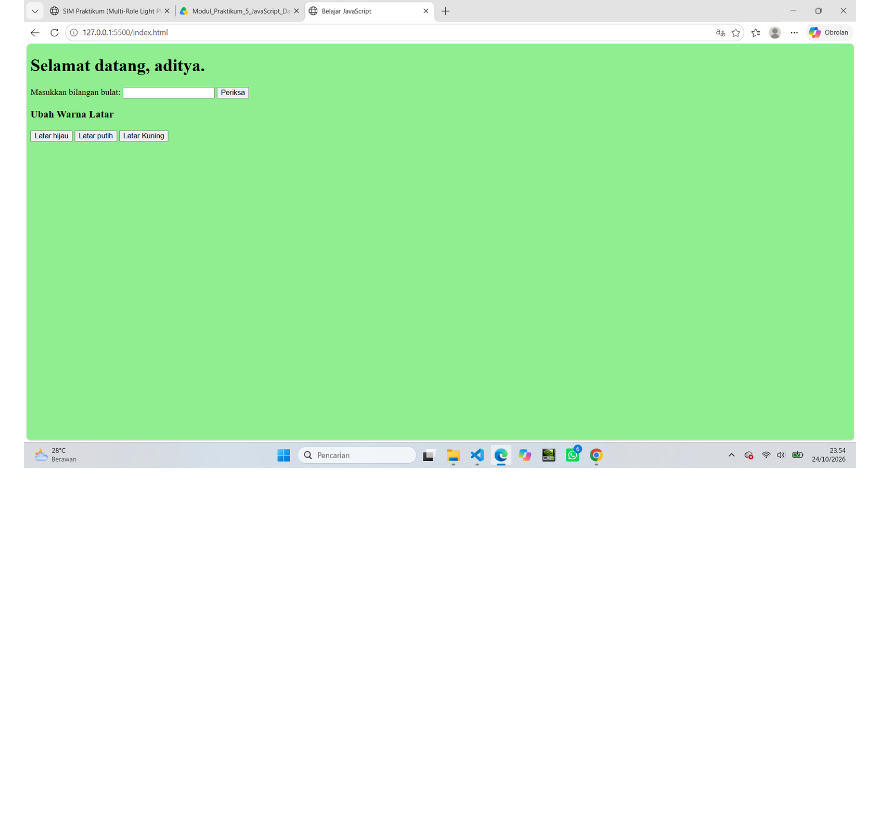
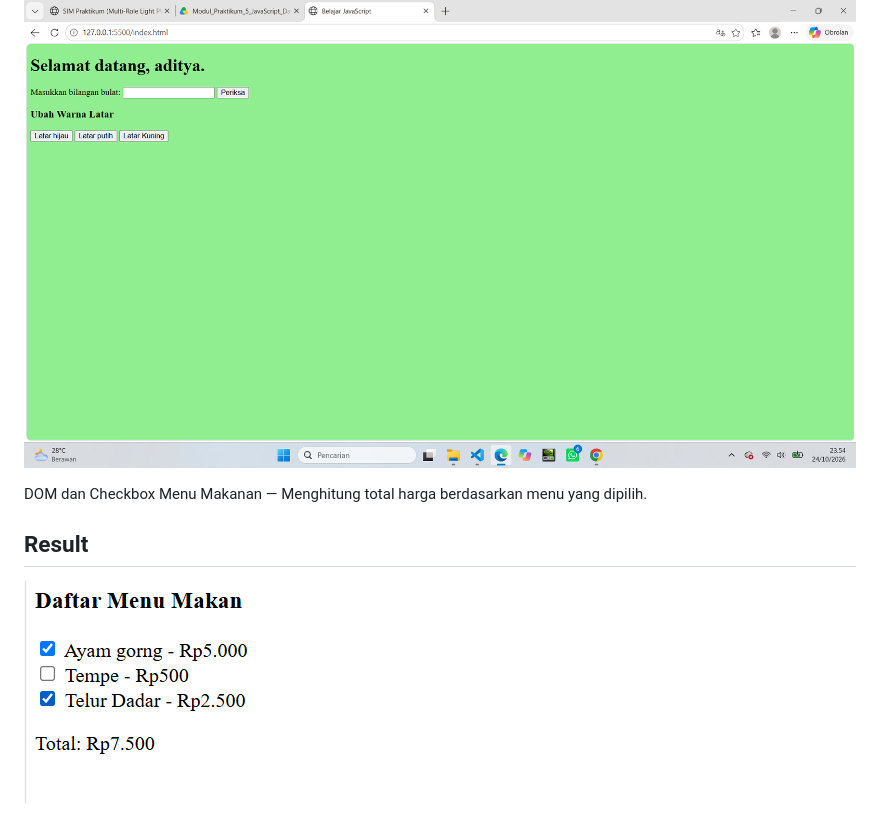
Before and after one commit to adityamuhyadi29/Lab5Web, a Markdown page: README.md, the part around the change. Rendered like a GitHub page; pictures changed too: screenshot/ss9.png (added); blank space fills up the shorter version.

Commit message:
Menampilkan hasil DOM

```diff
--- a/README.md
+++ b/README.md
@@ -44,3 +44,9 @@ Mengubah Warna Halaman — Mengubah warna latar halaman menggunakan tombol.
 ## Result
 
 ![Gambar 8](screenshot/ss8.png)
+
+DOM dan Checkbox Menu Makanan — Menghitung total harga berdasarkan menu yang dipilih.
+
+## Result
+
+![Gambar 9](screenshot/ss9.png)
```
